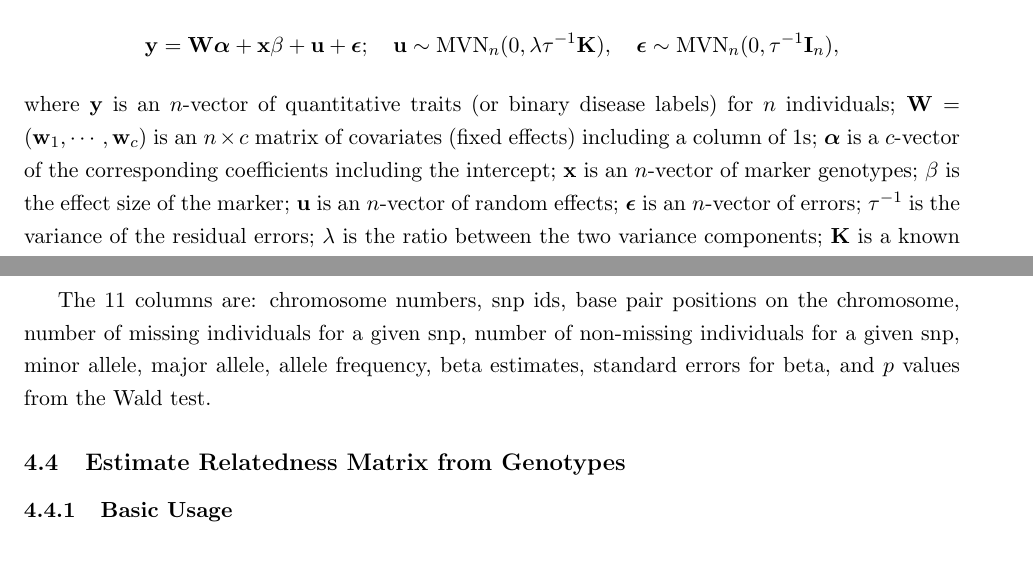
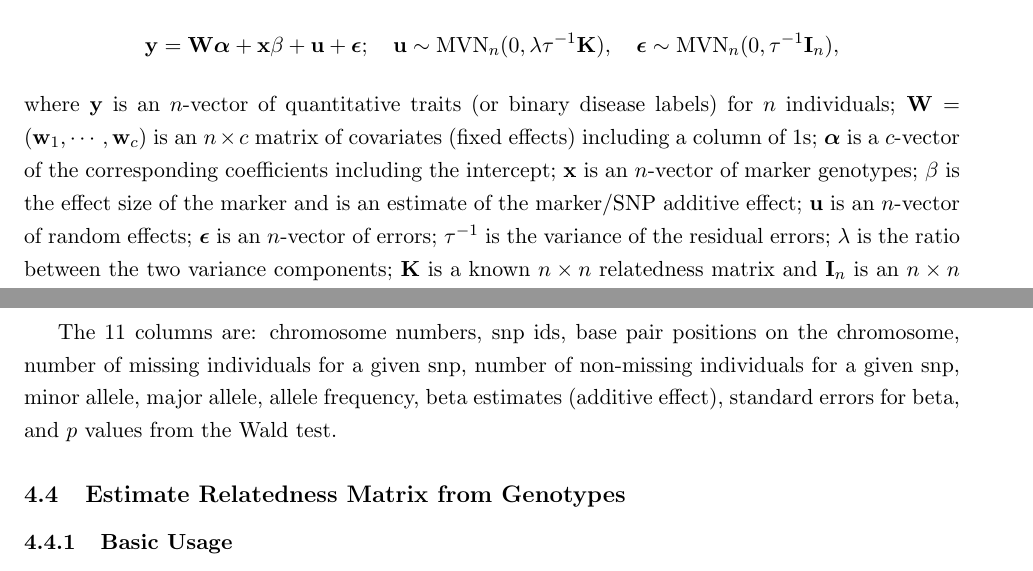
Before and after one commit to genetics-statistics/GEMMA, a LaTeX document (doc/manual.tex): two parts of pages 5 and 19 of 37, joined at a grey line, cut so that both start at the same text. Compiled offline with pdfLaTeX.

Commit message:
Manual: notes on additive effect

```diff
--- a/doc/manual.tex
+++ b/doc/manual.tex
@@ -124,7 +124,8 @@ labels) for $n$ individuals; $\bW=(\bw_1, \cdots, \bw_c)$ is an
 $n\times c$ matrix of covariates (fixed effects) including a column of
 1s; $\boldsymbol \alpha$ is a $c$-vector of the corresponding
 coefficients including the intercept; $\bx$ is an $n$-vector of marker
-genotypes; $\beta$ is the effect size of the marker; $\bu$ is an
+genotypes; $\beta$ is the effect size of the marker and is an estimate
+ of the marker/SNP additive effect; $\bu$ is an
 $n$-vector of random effects; $\bepsilon$ is an $n$-vector of errors;
 $\tau^{-1}$ is the variance of the residual errors; $\lambda$ is the
 ratio between the two variance components; $\bK$ is a known $n\times
@@ -802,7 +803,11 @@ chr     rs      ps      n_mis   n_obs   allele1 allele0 af      beta    se
 \end{verbatim}
 %
 
-The 11 columns are: chromosome numbers, snp ids, base pair positions on the chromosome, number of missing individuals for a given snp, number of non-missing individuals for a given snp, minor allele, major allele, allele frequency, beta estimates, standard errors for beta, and $p$ values from the Wald test.
+The 11 columns are: chromosome numbers, snp ids, base pair positions
+on the chromosome, number of missing individuals for a given snp,
+number of non-missing individuals for a given snp, minor allele, major
+allele, allele frequency, beta estimates (additive effect), standard
+errors for beta, and $p$ values from the Wald test.
 
 \subsection{Estimate Relatedness Matrix from Genotypes}
 
```
Also changed, not shown: doc/manual.pdf.
